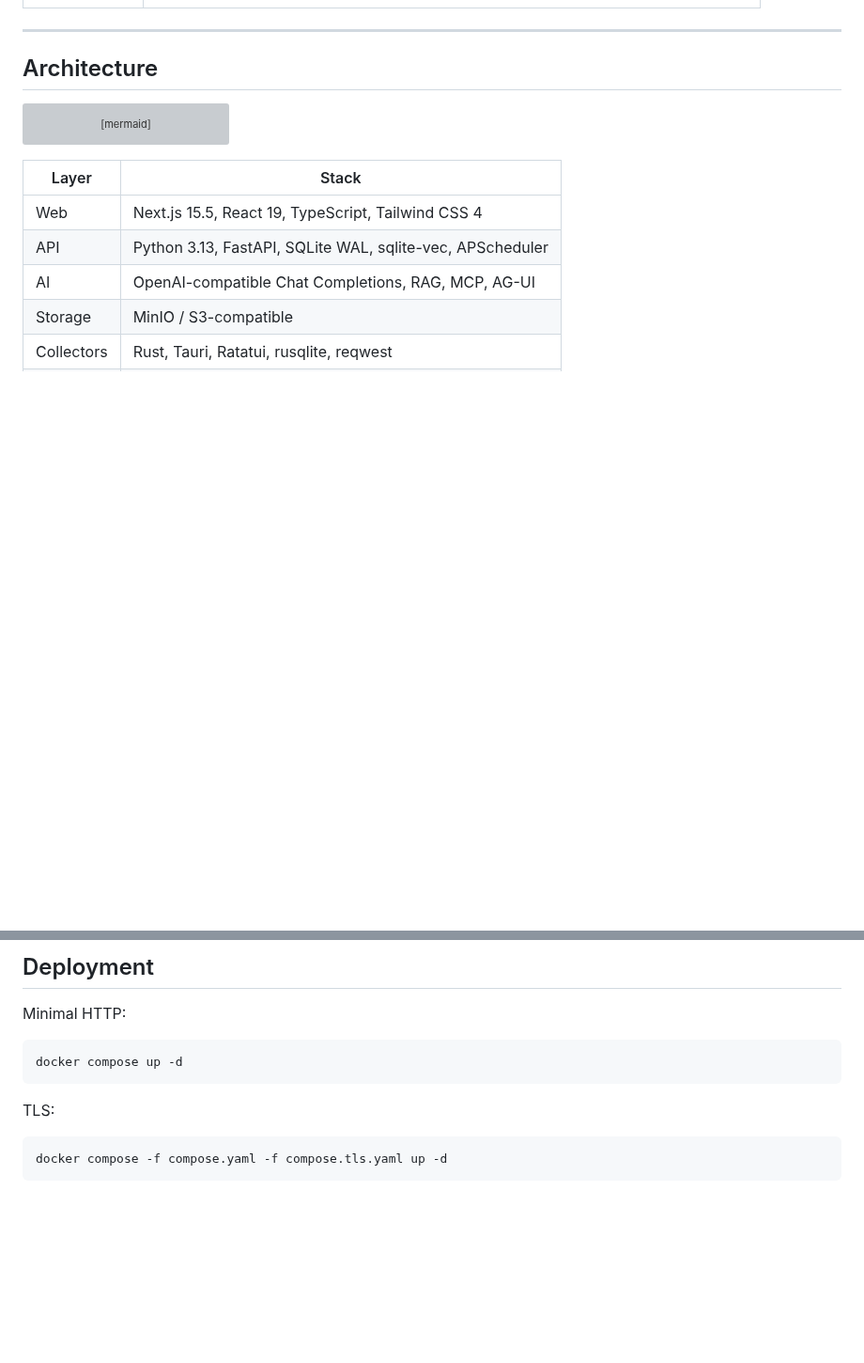
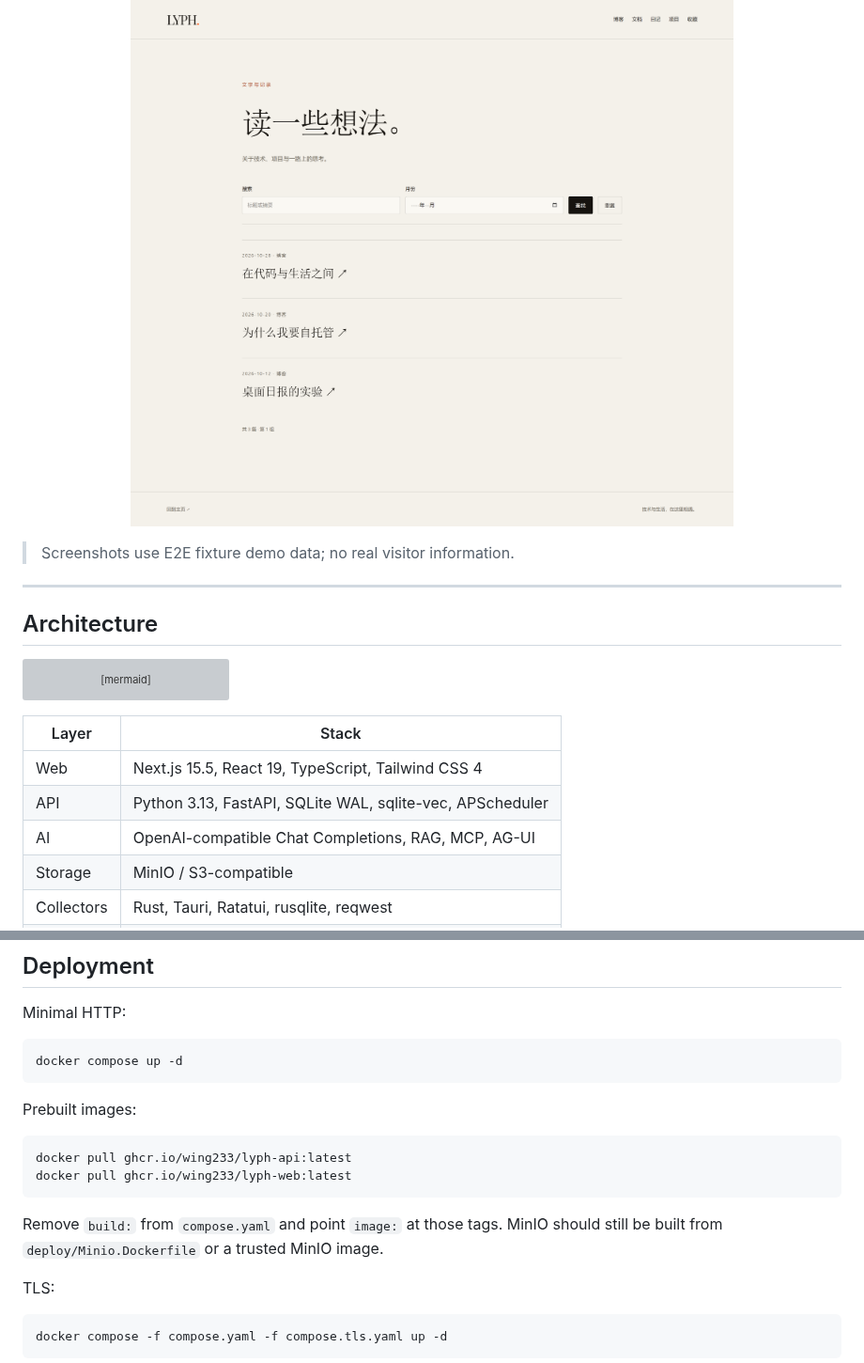
Before and after one commit to Wing233/lyph, a Markdown page: README.en.md, 2 parts joined by grey strips. Shown at 94% size. GitHub-like rendering; pictures changed too: docs/assets/screenshots/admin-dashboard.png (added), docs/assets/screenshots/blog.png (added); blank space fills up the shorter version; grey boxes are pictures that could not be loaded.

````diff
--- a/README.en.md
+++ b/README.en.md
@@ -65,3 +82,6 @@ Good fit for:
+<p align="center"><img src="docs/assets/screenshots/blog.png" alt="Blog" width="100%" /></p>
+
+> Screenshots use E2E fixture demo data; no real visitor information.
 
 ---
 
@@ -279,6 +299,15 @@ Minimal HTTP:
 docker compose up -d
 ```
 
+Prebuilt images:
+
+```bash
+docker pull ghcr.io/wing233/lyph-api:latest
+docker pull ghcr.io/wing233/lyph-web:latest
+```
+
+Remove `build:` from `compose.yaml` and point `image:` at those tags. MinIO should still be built from `deploy/Minio.Dockerfile` or a trusted MinIO image.
+
 TLS:
 
 ```bash
````
Also changed, not shown: other parts of README.en.md (+17 -0 lines), README.md (+29 -0 lines), docs/DEPLOYMENT.md (+11 -0 lines), docs/assets/demo.gif (added), docs/assets/screenshots/chat.png (added), docs/assets/screenshots/collector.png (added), docs/assets/screenshots/home.png (added), 1 other file.
